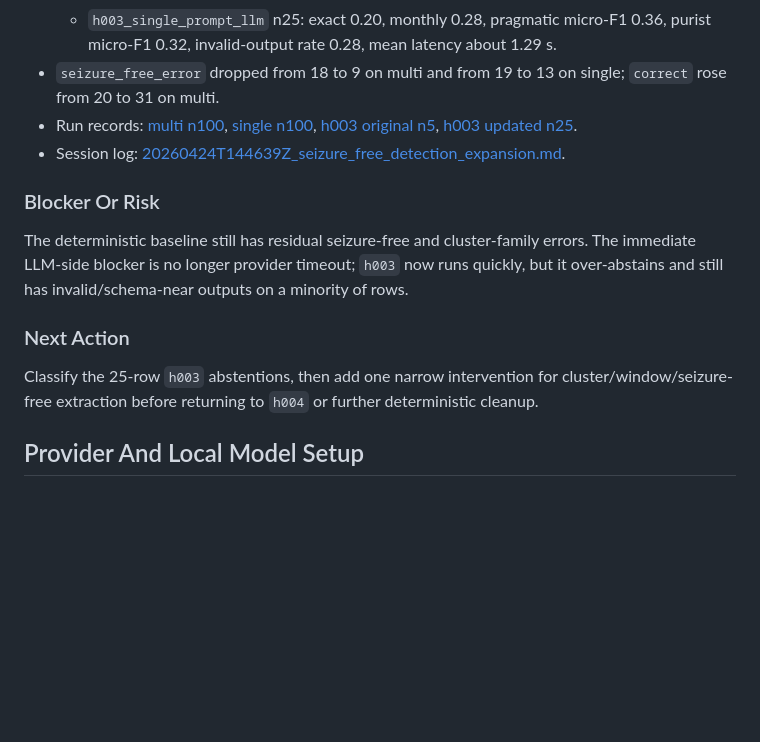
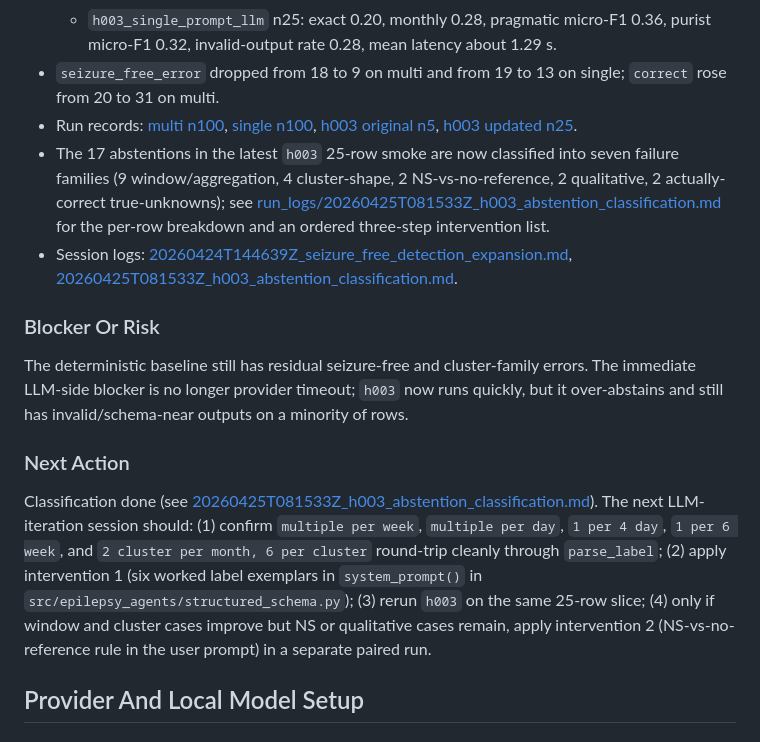
Before and after one commit to cbrown564-alt/dissertation, a Markdown page: docs/active_threads.md, the part around one of its changes. Drawn GitHub-style; blank space fills up the shorter version.

```diff
--- a/docs/active_threads.md
+++ b/docs/active_threads.md
@@ -22,7 +22,8 @@ How can the deterministic and future LLM-backed harnesses reduce seizure-frequen
   - `h003_single_prompt_llm` n25: exact 0.20, monthly 0.28, pragmatic micro-F1 0.36, purist micro-F1 0.32, invalid-output rate 0.28, mean latency about 1.29 s.
 - `seizure_free_error` dropped from 18 to 9 on multi and from 19 to 13 on single; `correct` rose from 20 to 31 on multi.
 - Run records: [multi n100](../project_state/runs/20260424T144559Z_h002_multi_agent_verify_n100.json), [single n100](../project_state/runs/20260424T144606Z_h001_single_pass_n100.json), [h003 original n5](../project_state/runs/20260424T171400Z_h003_single_prompt_llm_n5.json), [h003 updated n25](../project_state/runs/20260424T180629Z_h003_single_prompt_llm_n25.json).
-- Session log: [20260424T144639Z_seizure_free_detection_expansion.md](run_logs/20260424T144639Z_seizure_free_detection_expansion.md).
+- The 17 abstentions in the latest `h003` 25-row smoke are now classified into seven failure families (9 window/aggregation, 4 cluster-shape, 2 NS-vs-no-reference, 2 qualitative, 2 actually-correct true-unknowns); see [run_logs/20260425T081533Z_h003_abstention_classification.md](run_logs/20260425T081533Z_h003_abstention_classification.md) for the per-row breakdown and an ordered three-step intervention list.
+- Session logs: [20260424T144639Z_seizure_free_detection_expansion.md](run_logs/20260424T144639Z_seizure_free_detection_expansion.md), [20260425T081533Z_h003_abstention_classification.md](run_logs/20260425T081533Z_h003_abstention_classification.md).
 
 ### Blocker Or Risk
 
@@ -30,7 +31,7 @@ The deterministic baseline still has residual seizure-free and cluster-family er
 
 ### Next Action
 
-Classify the 25-row `h003` abstentions, then add one narrow intervention for cluster/window/seizure-free extraction before returning to `h004` or further deterministic cleanup.
+Classification done (see [20260425T081533Z_h003_abstention_classification.md](run_logs/20260425T081533Z_h003_abstention_classification.md)). The next LLM-iteration session should: (1) confirm `multiple per week`, `multiple per day`, `1 per 4 day`, `1 per 6 week`, and `2 cluster per month, 6 per cluster` round-trip cleanly through `parse_label`; (2) apply intervention 1 (six worked label exemplars in `system_prompt()` in `src/epilepsy_agents/structured_schema.py`); (3) rerun `h003` on the same 25-row slice; (4) only if window and cluster cases improve but NS or qualitative cases remain, apply intervention 2 (NS-vs-no-reference rule in the user prompt) in a separate paired run.
 
 ## Provider And Local Model Setup
 
```
Also changed, not shown: other parts of docs/active_threads.md (+1 -1 lines), docs/current_state.md (+3 -3 lines), docs/run_logs/20260425T081533Z_h003_abstention_classification.md (added, +89 -0 lines).
